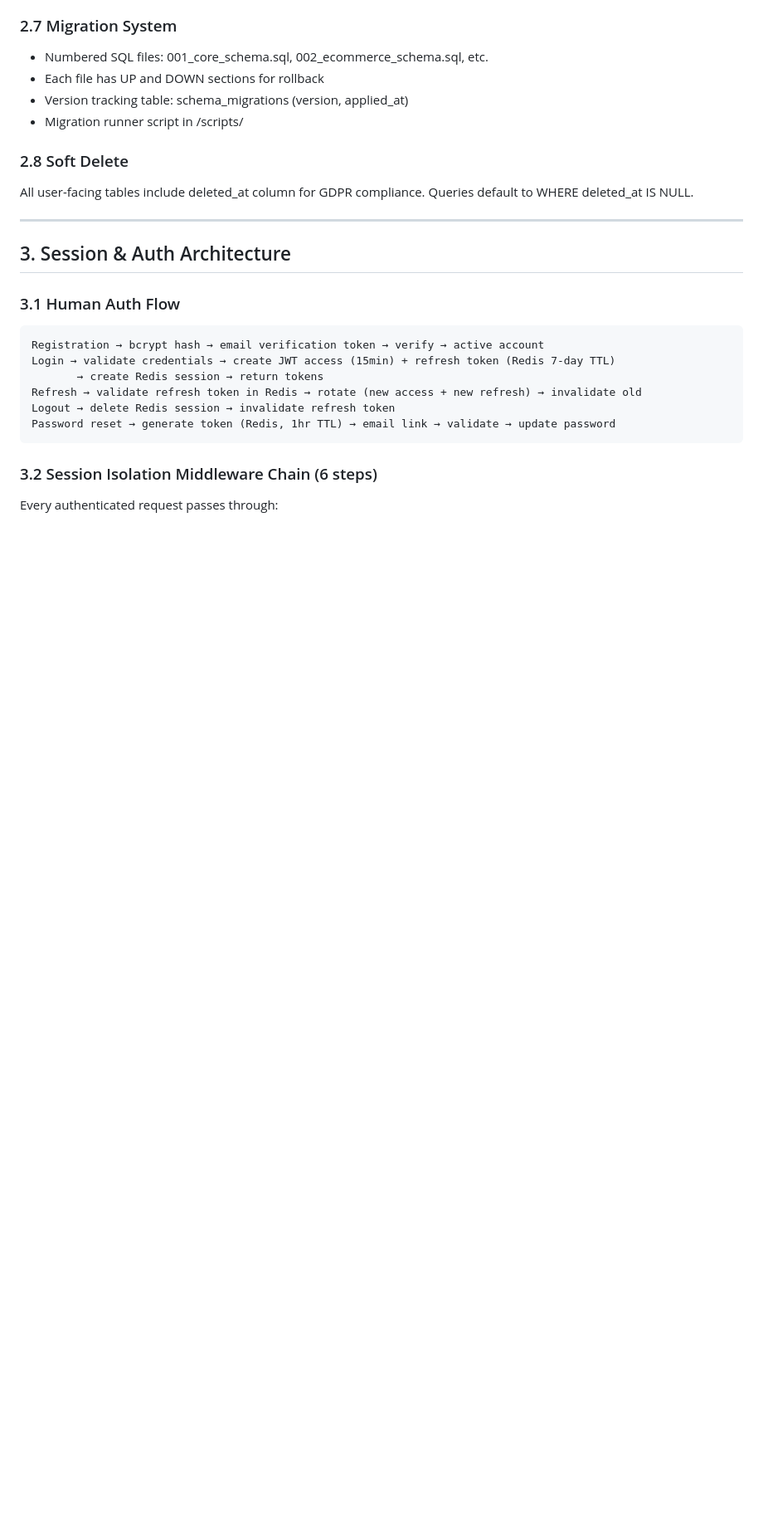
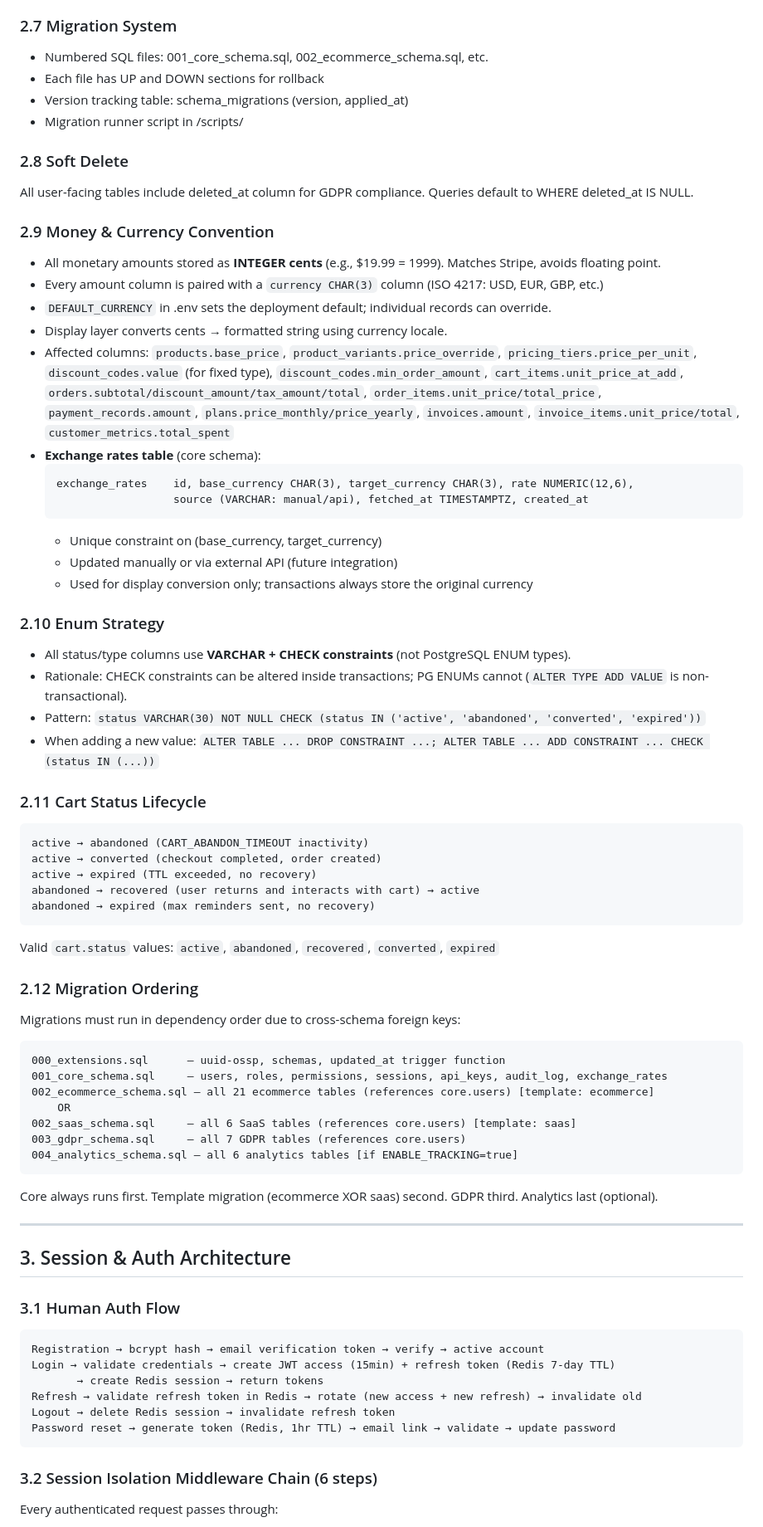
Before and after one commit to macrohard90-boop/boilerplate-app, a Markdown page: docs/ARCHITECTURE.md, the part around one of its changes. Shown at 83% size. Drawn GitHub-style; blank space fills up the shorter version.

````diff
--- a/docs/ARCHITECTURE.md
+++ b/docs/ARCHITECTURE.md
@@ -206,6 +218,54 @@ utm_tracking     id, session_id, utm_source, utm_medium, utm_campaign, utm_conte
 ### 2.8 Soft Delete
 All user-facing tables include deleted_at column for GDPR compliance.
 Queries default to WHERE deleted_at IS NULL.
+
+### 2.9 Money & Currency Convention
+- All monetary amounts stored as **INTEGER cents** (e.g., $19.99 = 1999). Matches Stripe, avoids floating point.
+- Every amount column is paired with a `currency CHAR(3)` column (ISO 4217: USD, EUR, GBP, etc.)
+- `DEFAULT_CURRENCY` in .env sets the deployment default; individual records can override.
+- Display layer converts cents → formatted string using currency locale.
+- Affected columns: `products.base_price`, `product_variants.price_override`, `pricing_tiers.price_per_unit`,
+  `discount_codes.value` (for fixed type), `discount_codes.min_order_amount`, `cart_items.unit_price_at_add`,
+  `orders.subtotal/discount_amount/tax_amount/total`, `order_items.unit_price/total_price`,
+  `payment_records.amount`, `plans.price_monthly/price_yearly`, `invoices.amount`,
+  `invoice_items.unit_price/total`, `customer_metrics.total_spent`
+- **Exchange rates table** (core schema):
+  ```
+  exchange_rates    id, base_currency CHAR(3), target_currency CHAR(3), rate NUMERIC(12,6),
+                    source (VARCHAR: manual/api), fetched_at TIMESTAMPTZ, created_at
+  ```
+  - Unique constraint on (base_currency, target_currency)
+  - Updated manually or via external API (future integration)
+  - Used for display conversion only; transactions always store the original currency
+
+### 2.10 Enum Strategy
+- All status/type columns use **VARCHAR + CHECK constraints** (not PostgreSQL ENUM types).
+- Rationale: CHECK constraints can be altered inside transactions; PG ENUMs cannot (`ALTER TYPE ADD VALUE` is non-transactional).
+- Pattern: `status VARCHAR(30) NOT NULL CHECK (status IN ('active', 'abandoned', 'converted', 'expired'))`
+- When adding a new value: `ALTER TABLE ... DROP CONSTRAINT ...; ALTER TABLE ... ADD CONSTRAINT ... CHECK (status IN (...))`
+
+### 2.11 Cart Status Lifecycle
+```
+active → abandoned (CART_ABANDON_TIMEOUT inactivity)
+active → converted (checkout completed, order created)
+active → expired (TTL exceeded, no recovery)
+abandoned → recovered (user returns and interacts with cart) → active
+abandoned → expired (max reminders sent, no recovery)
+```
+Valid `cart.status` values: `active`, `abandoned`, `recovered`, `converted`, `expired`
+
+### 2.12 Migration Ordering
+Migrations must run in dependency order due to cross-schema foreign keys:
+```
+000_extensions.sql      — uuid-ossp, schemas, updated_at trigger function
+001_core_schema.sql     — users, roles, permissions, sessions, api_keys, audit_log, exchange_rates
+002_ecommerce_schema.sql — all 21 ecommerce tables (references core.users) [template: ecommerce]
+    OR
+002_saas_schema.sql     — all 6 SaaS tables (references core.users) [template: saas]
+003_gdpr_schema.sql     — all 7 GDPR tables (references core.users)
+004_analytics_schema.sql — all 6 analytics tables [if ENABLE_TRACKING=true]
+```
+Core always runs first. Template migration (ecommerce XOR saas) second. GDPR third. Analytics last (optional).
 
 ---
 
````
Also changed, not shown: other parts of docs/ARCHITECTURE.md (+39 -24 lines), docs/phases/phase-2.md (+14 -1 lines).
